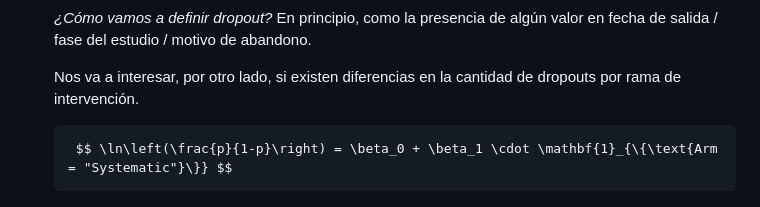
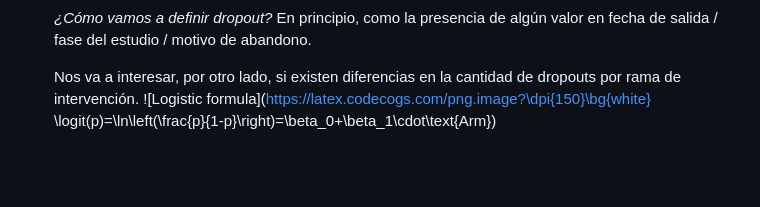
Before and after one commit to nicorvfl/LatFin, a Markdown page: README.md, the part around the change. GitHub-like rendering; blank space fills up the shorter version.

```diff
--- a/README.md
+++ b/README.md
@@ -134,4 +134,5 @@ La adherencia se calcula para **Ejercicio físico**, **Reuniones grupales**, **E
   *¿Cómo vamos a definir dropout?* En principio, como la presencia de algún valor en fecha de salida / fase del estudio / motivo de abandono.
 
   Nos va a interesar, por otro lado, si existen diferencias en la cantidad de dropouts por rama de intervención.
-  <pre> $$ \ln\left(\frac{p}{1-p}\right) = \beta_0 + \beta_1 \cdot \mathbf{1}_{\{\text{Arm = "Systematic"}\}} $$ </pre>
+![Logistic formula](https://latex.codecogs.com/png.image?\dpi{150}\bg{white}
+\logit(p)=\ln\left(\frac{p}{1-p}\right)=\beta_0+\beta_1\cdot\text{Arm})
```
